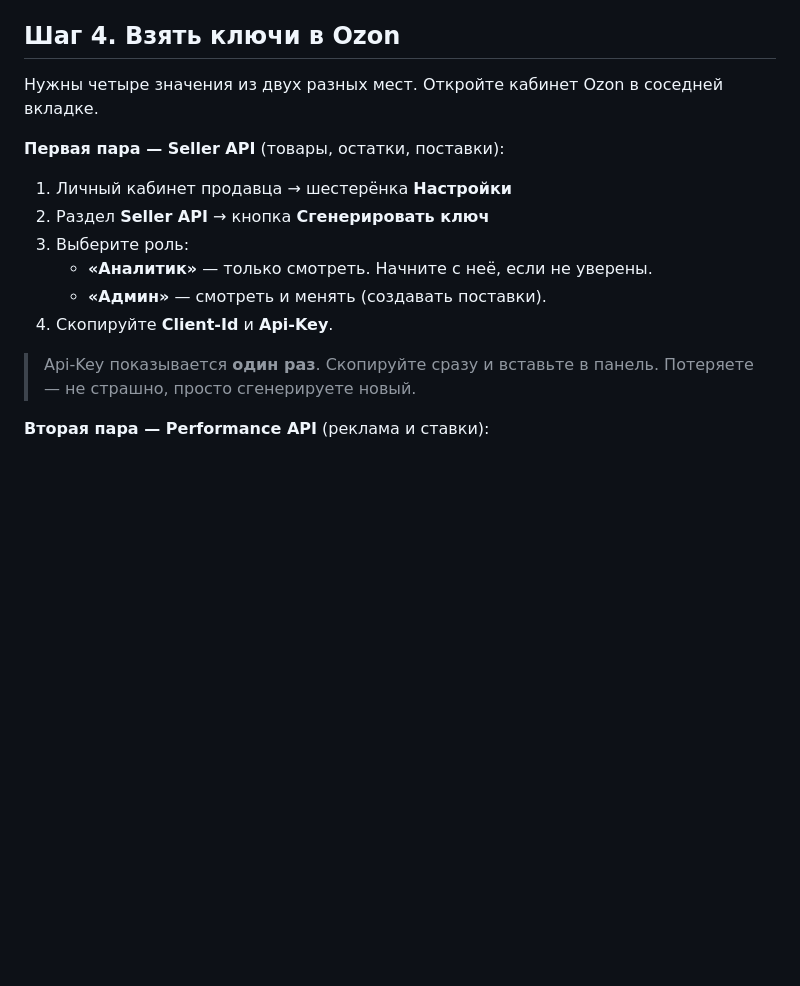
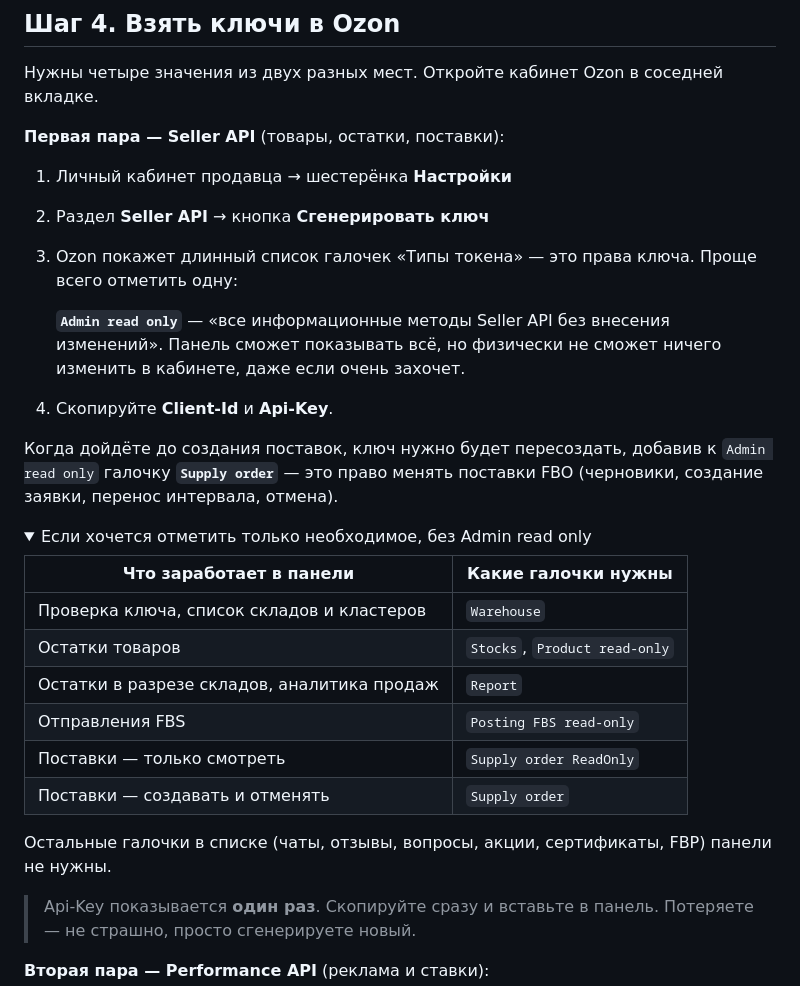
Before and after one commit to ibri95989-hash/cyber_unit_economy_app.py, a Markdown page: WINDOWS.md, the part around the change. Rendered like a GitHub page; folded sections open; blank space fills up the shorter version.

Commit message:
Document the real Ozon token scopes instead of Analyst/Admin roles
Ozon выдаёт ключ Seller API не по двум ролям, а по списку прав («Типы
токена»). Сопоставил права с методами, которые вызывает панель.

- WINDOWS.md: Admin read only как простой путь, Supply order — для поставок
- таблица точечного набора прав для тех, кто не хочет брать всё чтение сразу
- README: тот же список вместо устаревших «Аналитик» и «Админ»

Co-Authored-By: Claude Opus 5 <noreply@anthropic.com>
Claude-Session: https://claude.ai/code/session_01JwZCH5K7UZBYHnsfn8XtiJ

```diff
--- a/WINDOWS.md
+++ b/WINDOWS.md
@@ -77,10 +77,35 @@ https://github.com/ibri95989-hash/cyber_unit_economy_app.py/archive/refs/heads/c
 
 1. Личный кабинет продавца → шестерёнка **Настройки**
 2. Раздел **Seller API** → кнопка **Сгенерировать ключ**
-3. Выберите роль:
-   - **«Аналитик»** — только смотреть. Начните с неё, если не уверены.
-   - **«Админ»** — смотреть и менять (создавать поставки).
+3. Ozon покажет длинный список галочек «Типы токена» — это права ключа.
+   Проще всего отметить одну:
+
+   **`Admin read only`** — «все информационные методы Seller API без внесения
+   изменений». Панель сможет показывать всё, но физически не сможет ничего
+   изменить в кабинете, даже если очень захочет.
+
 4. Скопируйте **Client-Id** и **Api-Key**.
+
+Когда дойдёте до создания поставок, ключ нужно будет пересоздать, добавив к
+`Admin read only` галочку **`Supply order`** — это право менять поставки FBO
+(черновики, создание заявки, перенос интервала, отмена).
+
+<details>
+<summary>Если хочется отметить только необходимое, без Admin read only</summary>
+
+| Что заработает в панели | Какие галочки нужны |
+|---|---|
+| Проверка ключа, список складов и кластеров | `Warehouse` |
+| Остатки товаров | `Stocks`, `Product read-only` |
+| Остатки в разрезе складов, аналитика продаж | `Report` |
+| Отправления FBS | `Posting FBS read-only` |
+| Поставки — только смотреть | `Supply order ReadOnly` |
+| Поставки — создавать и отменять | `Supply order` |
+
+Остальные галочки в списке (чаты, отзывы, вопросы, акции, сертификаты, FBP)
+панели не нужны.
+
+</details>
 
 > Api-Key показывается **один раз**. Скопируйте сразу и вставьте в панель.
 > Потеряете — не страшно, просто сгенерируете новый.
```
Also changed, not shown: README.md (+10 -5 lines).
